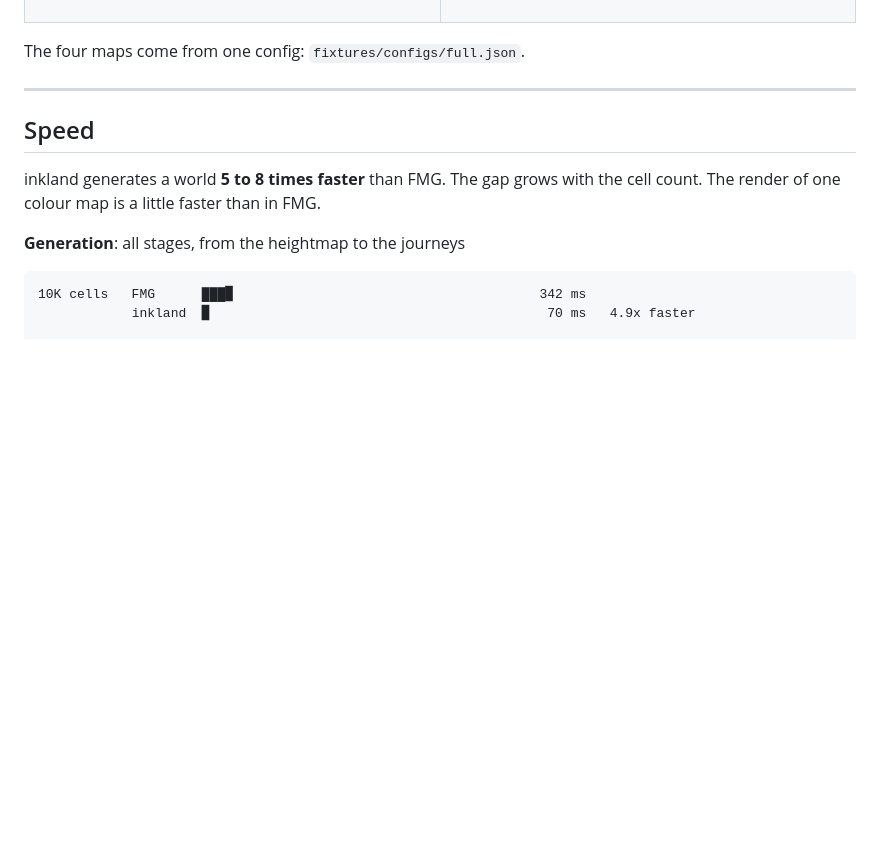
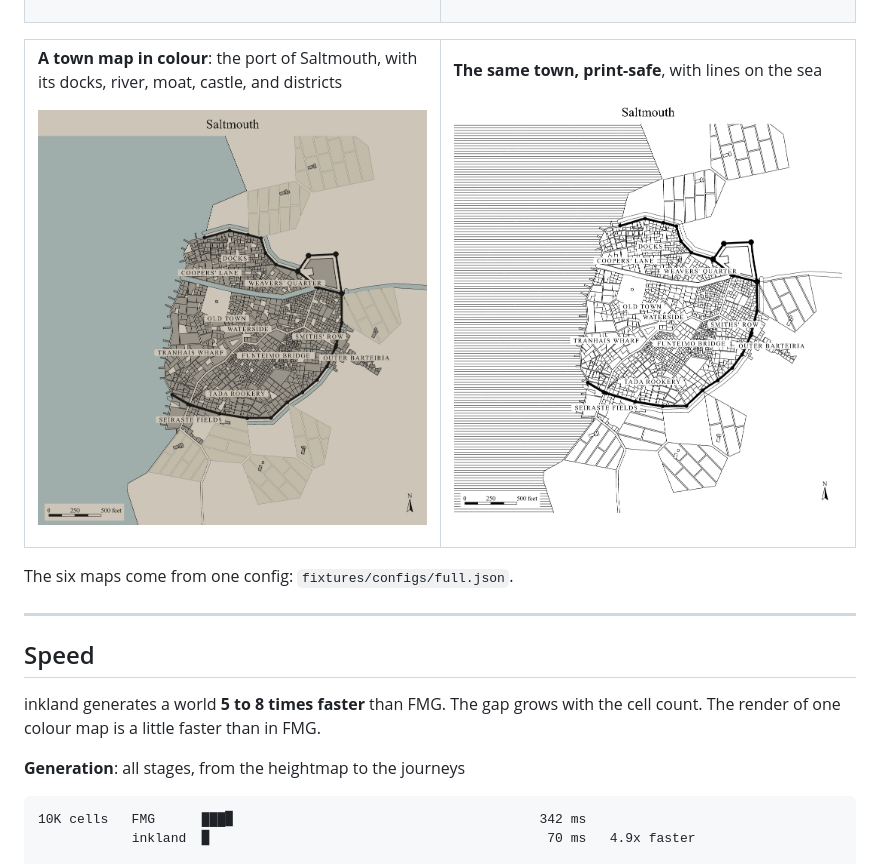
Before and after one commit to Stiven-Gjekaj/inkland, a Markdown page: README.md, the part around the change. Rendered like a GitHub page; pictures changed too: docs/images/town-colour.jpg (added), docs/images/town-print.png (added); blank space fills up the shorter version.

Commit message:
docs: show a town map in colour and print-safe in the gallery

```diff
--- a/README.md
+++ b/README.md
@@ -144,7 +144,27 @@ The engine fits the world around the pins, and never moves them.
 </tr>
 </table>
 
-The four maps come from one config: `fixtures/configs/full.json`.
+<table>
+<tr>
+<td width="50%" valign="top">
+
+**A town map in colour**: the port of Saltmouth, with its docks, river,
+moat, castle, and districts
+
+![A town map in colour](docs/images/town-colour.jpg)
+
+</td>
+<td width="50%" valign="top">
+
+**The same town, print-safe**, with lines on the sea
+
+![A print-safe town map](docs/images/town-print.png)
+
+</td>
+</tr>
+</table>
+
+The six maps come from one config: `fixtures/configs/full.json`.
 
 ---
 
```
